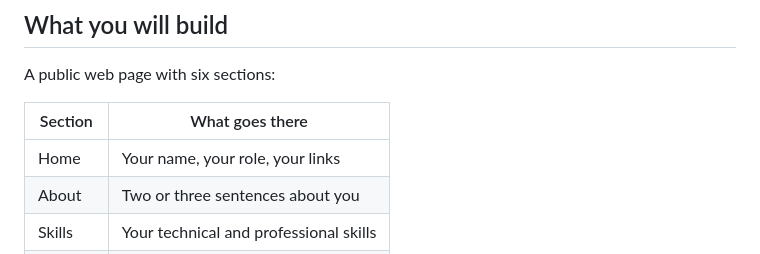
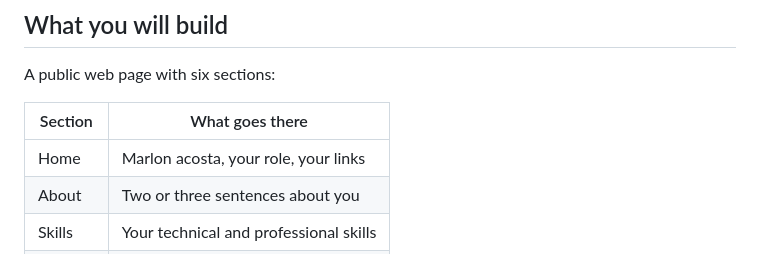
Before and after one commit to Marlonacosta22/Proyecto-personal, a Markdown page: README.md, the part around the change. GitHub-like rendering.

Commit message:
Update name in Home section of README

```diff
--- a/README.md
+++ b/README.md
@@ -13,7 +13,7 @@ A public web page with six sections:
 
 | Section | What goes there |
 |---|---|
-| Home | Your name, your role, your links |
+| Home | Marlon acosta, your role, your links |
 | About | Two or three sentences about you |
 | Skills | Your technical and professional skills |
 | Resume | Your education and your experience |
```
